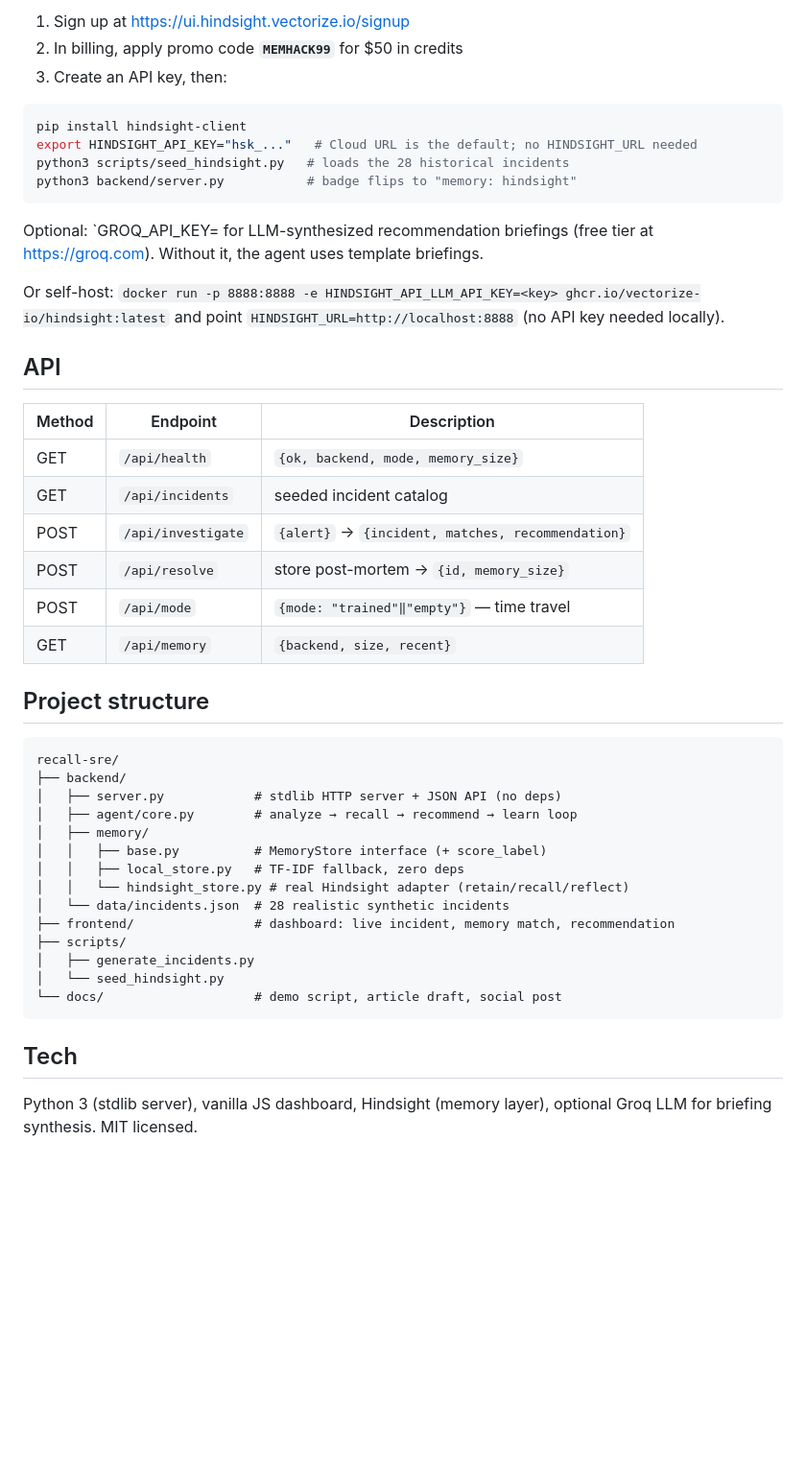
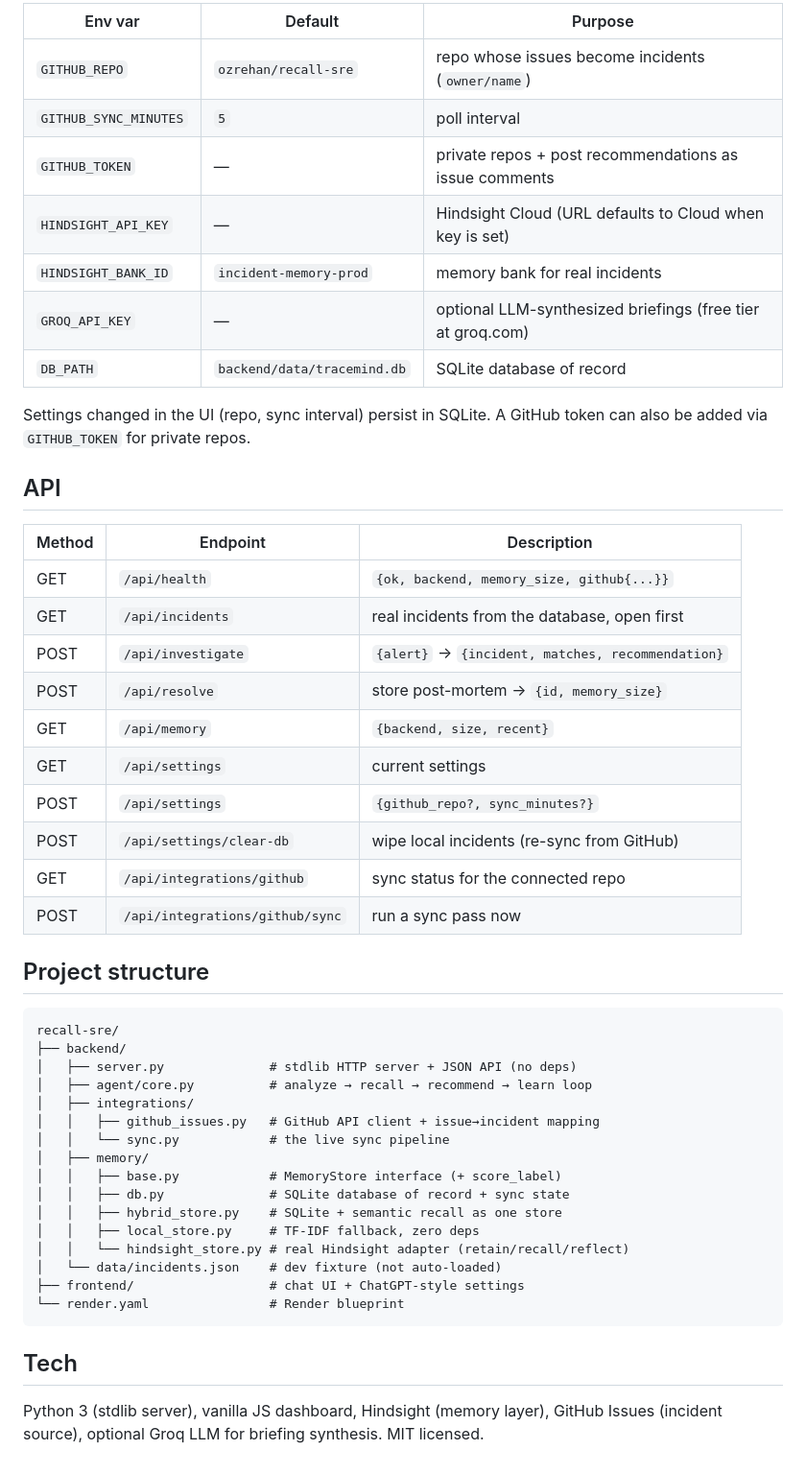
Before and after one commit to ozrehan/recall-sre, a Markdown page: README.md, the part around one of its changes. Shown at 96% size. Rendered like a GitHub page; blank space fills up the shorter version.

````diff
--- a/README.md
+++ b/README.md
@@ -63,52 +68,55 @@ it with a root cause + fix — watch the memory counter grow. Flip the
 
-1. Sign up at https://ui.hindsight.vectorize.io/signup
-2. In billing, apply promo code **`MEMHACK99`** for $50 in credits
-3. Create an API key, then:
+| Env var | Default | Purpose |
+|---|---|---|
+| `GITHUB_REPO` | `ozrehan/recall-sre` | repo whose issues become incidents (`owner/name`) |
+| `GITHUB_SYNC_MINUTES` | `5` | poll interval |
+| `GITHUB_TOKEN` | — | private repos + post recommendations as issue comments |
+| `HINDSIGHT_API_KEY` | — | Hindsight Cloud (URL defaults to Cloud when key is set) |
+| `HINDSIGHT_BANK_ID` | `incident-memory-prod` | memory bank for real incidents |
+| `GROQ_API_KEY` | — | optional LLM-synthesized briefings (free tier at groq.com) |
+| `DB_PATH` | `backend/data/tracemind.db` | SQLite database of record |
 
-```bash
-pip install hindsight-client
-export HINDSIGHT_API_KEY="hsk_..."   # Cloud URL is the default; no HINDSIGHT_URL needed
-python3 scripts/seed_hindsight.py   # loads the 28 historical incidents
-python3 backend/server.py           # badge flips to "memory: hindsight"
-```
-
-Optional: `GROQ_API_KEY=<redacted> for LLM-synthesized recommendation briefings
-(free tier at https://groq.com). Without it, the agent uses template briefings.
-
-Or self-host: `docker run -p 8888:8888 -e HINDSIGHT_API_LLM_API_KEY=<key> ghcr.io/vectorize-io/hindsight:latest`
-and point `HINDSIGHT_URL=http://localhost:8888` (no API key needed locally).
+Settings changed in the UI (repo, sync interval) persist in SQLite. A GitHub
+token can also be added via `GITHUB_TOKEN` for private repos.
 
 ## API
 
 | Method | Endpoint | Description |
 |---|---|---|
-| GET | `/api/health` | `{ok, backend, mode, memory_size}` |
-| GET | `/api/incidents` | seeded incident catalog |
+| GET | `/api/health` | `{ok, backend, memory_size, github{...}}` |
+| GET | `/api/incidents` | real incidents from the database, open first |
 | POST | `/api/investigate` | `{alert}` → `{incident, matches, recommendation}` |
 | POST | `/api/resolve` | store post-mortem → `{id, memory_size}` |
-| POST | `/api/mode` | `{mode: "trained"‖"empty"}` — time travel |
 | GET | `/api/memory` | `{backend, size, recent}` |
+| GET | `/api/settings` | current settings |
+| POST | `/api/settings` | `{github_repo?, sync_minutes?}` |
+| POST | `/api/settings/clear-db` | wipe local incidents (re-sync from GitHub) |
+| GET | `/api/integrations/github` | sync status for the connected repo |
+| POST | `/api/integrations/github/sync` | run a sync pass now |
 
 ## Project structure
 
 ```
 recall-sre/
 ├── backend/
-│   ├── server.py            # stdlib HTTP server + JSON API (no deps)
-│   ├── agent/core.py        # analyze → recall → recommend → learn loop
+│   ├── server.py              # stdlib HTTP server + JSON API (no deps)
+│   ├── agent/core.py          # analyze → recall → recommend → learn loop
+│   ├── integrations/
+│   │   ├── github_issues.py   # GitHub API client + issue→incident mapping
+│   │   └── sync.py            # the live sync pipeline
 │   ├── memory/
-│   │   ├── base.py          # MemoryStore interface (+ score_label)
-│   │   ├── local_store.py   # TF-IDF fallback, zero deps
+│   │   ├── base.py            # MemoryStore interface (+ score_label)
+│   │   ├── db.py              # SQLite database of record + sync state
+│   │   ├── hybrid_store.py    # SQLite + semantic recall as one store
+│   │   ├── local_store.py     # TF-IDF fallback, zero deps
 │   │   └── hindsight_store.py # real Hindsight adapter (retain/recall/reflect)
-│   └── data/incidents.json  # 28 realistic synthetic incidents
-├── frontend/                # dashboard: live incident, memory match, recommendation
-├── scripts/
-│   ├── generate_incidents.py
-│   └── seed_hindsight.py
-└── docs/                    # demo script, article draft, social post
+│   └── data/incidents.json    # dev fixture (not auto-loaded)
+├── frontend/                  # chat UI + ChatGPT-style settings
+└── render.yaml                # Render blueprint
 ```
 
 ## Tech
 
 Python 3 (stdlib server), vanilla JS dashboard, Hindsight (memory layer),
-optional Groq LLM for briefing synthesis. MIT licensed.
+GitHub Issues (incident source), optional Groq LLM for briefing synthesis.
+MIT licensed.
````
Also changed, not shown: other parts of README.md (+32 -27 lines).
